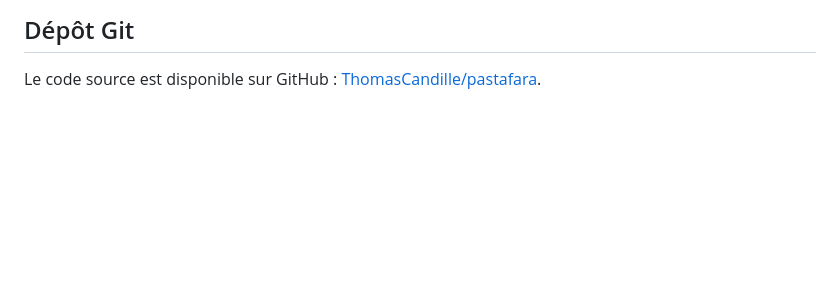
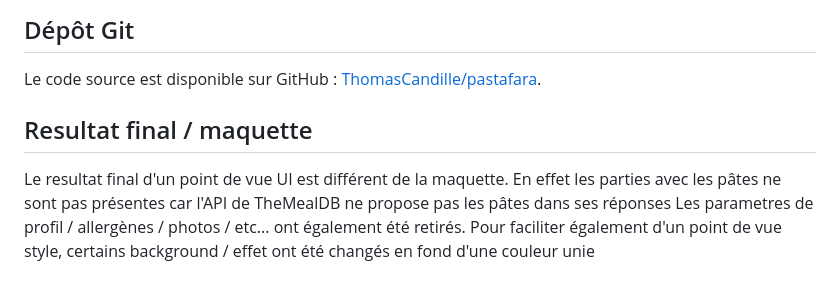
Before and after one commit to ThomasCandille/pastafara, a Markdown page: README.md, the part around the change. Drawn GitHub-style; blank space fills up the shorter version.

Commit message:
feat: add final result section to README.md explaining UI differences and style changes

```diff
--- a/README.md
+++ b/README.md
@@ -88,3 +88,9 @@ flutter run
 ## Dépôt Git
 
 Le code source est disponible sur GitHub : [ThomasCandille/pastafara](https://github.com/ThomasCandille/pastafara).
+
+## Resultat final / maquette
+
+Le resultat final d'un point de vue UI est différent de la maquette. En effet les parties avec les pâtes ne sont pas présentes car l'API de TheMealDB ne propose pas les pâtes dans ses réponses
+Les parametres de profil / allergènes / photos / etc... ont également été retirés.
+Pour faciliter également d'un point de vue style, certains background / effet ont été changés en fond d'une couleur unie
```
